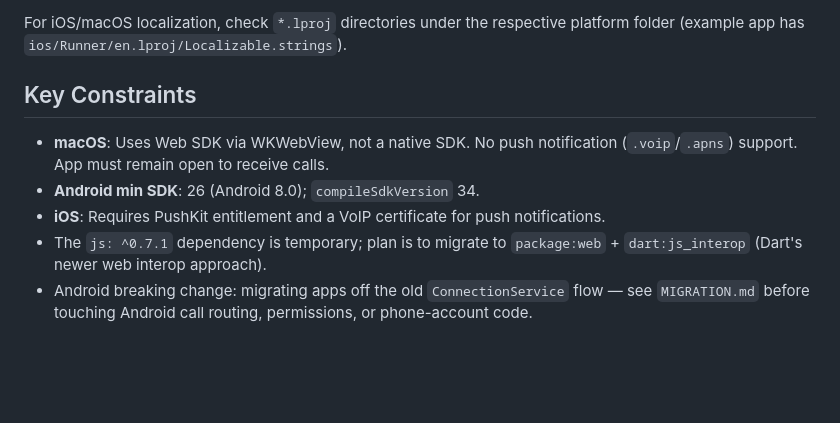
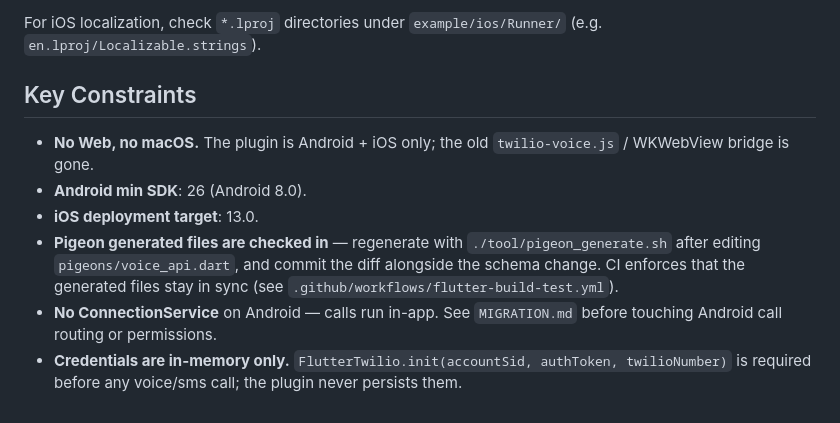
Before and after one commit to minhtri1401/flutter_twilio, a Markdown page: CLAUDE.md, the part around one of its changes. Drawn GitHub-style; blank space fills up the shorter version.

```diff
--- a/CLAUDE.md
+++ b/CLAUDE.md
@@ -89,10 +185,19 @@ Android string resources live in `android/src/main/res/values/` and `values-es/`
 
-For iOS/macOS localization, check `*.lproj` directories under the respective platform folder (example app has `ios/Runner/en.lproj/Localizable.strings`).
+For iOS localization, check `*.lproj` directories under `example/ios/Runner/`
+(e.g. `en.lproj/Localizable.strings`).
 
 ## Key Constraints
 
-- **macOS**: Uses Web SDK via WKWebView, not a native SDK. No push notification (`.voip`/`.apns`) support. App must remain open to receive calls.
-- **Android min SDK**: 26 (Android 8.0); `compileSdkVersion` 34.
-- **iOS**: Requires PushKit entitlement and a VoIP certificate for push notifications.
-- The `js: ^0.7.1` dependency is temporary; plan is to migrate to `package:web` + `dart:js_interop` (Dart's newer web interop approach).
-- Android breaking change: migrating apps off the old `ConnectionService` flow — see `MIGRATION.md` before touching Android call routing, permissions, or phone-account code.
+- **No Web, no macOS.** The plugin is Android + iOS only; the old
+  `twilio-voice.js` / WKWebView bridge is gone.
+- **Android min SDK**: 26 (Android 8.0).
+- **iOS deployment target**: 13.0.
+- **Pigeon generated files are checked in** — regenerate with
+  `./tool/pigeon_generate.sh` after editing `pigeons/voice_api.dart`, and
+  commit the diff alongside the schema change. CI enforces that the
+  generated files stay in sync (see `.github/workflows/flutter-build-test.yml`).
+- **No ConnectionService** on Android — calls run in-app. See
+  `MIGRATION.md` before touching Android call routing or permissions.
+- **Credentials are in-memory only.** `FlutterTwilio.init(accountSid,
+  authToken, twilioNumber)` is required before any voice/sms call; the
+  plugin never persists them.
```
Also changed, not shown: other parts of CLAUDE.md (+133 -37 lines).
